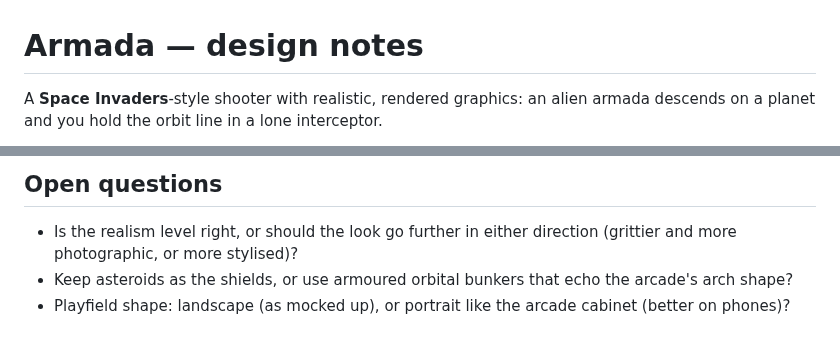
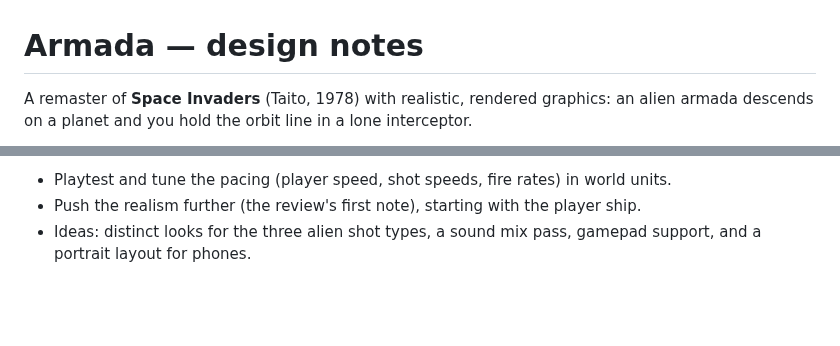
Before and after one commit to TenshiLina/Games, a Markdown page: armada/DESIGN.md, 2 parts joined by grey strips. Drawn GitHub-style; blank space fills up the shorter version.

```diff
--- a/armada/DESIGN.md
+++ b/armada/DESIGN.md
@@ -1,5 +1,6 @@
 # Armada — design notes
 
-A **Space Invaders**-style shooter with realistic, rendered graphics: an alien
-armada descends on a planet and you hold the orbit line in a lone interceptor.
+A remaster of **Space Invaders** (Taito, 1978) with realistic, rendered
+graphics: an alien armada descends on a planet and you hold the orbit line in
+a lone interceptor.
 
@@ -90,9 +135,7 @@ and `tools/mockup.html` is the composed scene.
 
-## Open questions
-
-- Is the realism level right, or should the look go further in either
-  direction (grittier and more photographic, or more stylised)?
-- Keep asteroids as the shields, or use armoured orbital bunkers that echo the
-  arcade's arch shape?
-- Playfield shape: landscape (as mocked up), or portrait like the arcade
-  cabinet (better on phones)?
+- Playtest and tune the pacing (player speed, shot speeds, fire rates) in
+  world units.
+- Push the realism further (the review's first note), starting with the
+  player ship.
+- Ideas: distinct looks for the three alien shot types, a sound mix pass,
+  gamepad support, and a portrait layout for phones.
```
Also changed, not shown: other parts of armada/DESIGN.md (+100 -56 lines), armada/assets/bunker.png (added), armada/docs/assets.png, 14 other files.
